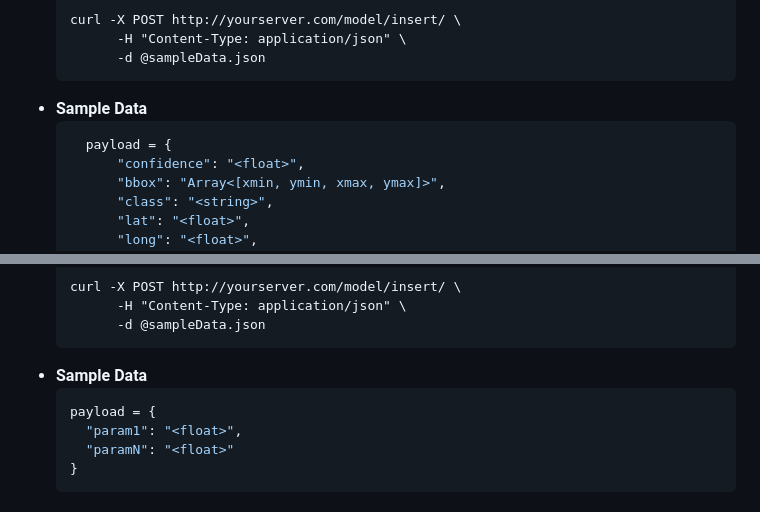
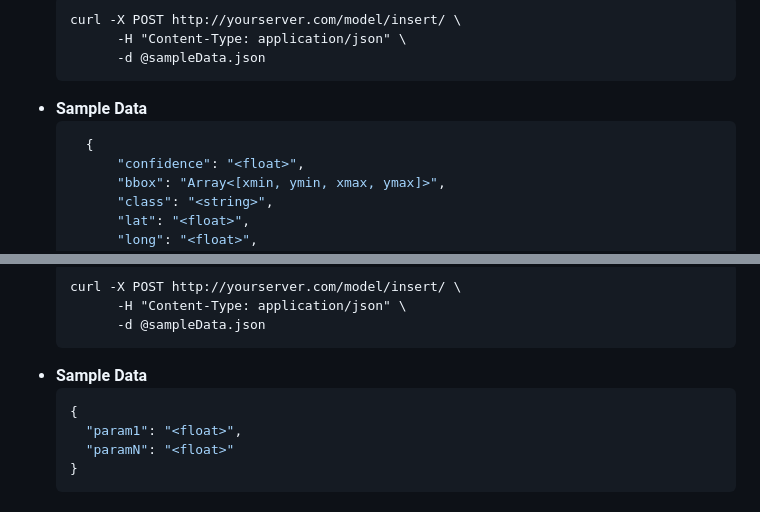
Before and after one commit to rutheferd/abd-demo, a Markdown page: README.md, 2 parts joined by grey strips. GitHub-like rendering.

Commit message:
another json fix

````diff
--- a/README.md
+++ b/README.md
@@ -23,7 +23,7 @@ This call will insert a provided contact report into the TAK Chat ditto collecti
   ```
 - **Sample Data**
   ```json
-    payload = {
+    {
         "confidence": "<float>",
         "bbox": "Array<[xmin, ymin, xmax, ymax]>",
         "class": "<string>",
@@ -67,7 +67,7 @@ This call will reprogram the onboard computer vision model with the provided upd
   ```
 - **Sample Data**
   ```json
-  payload = {
+  {
     "param1": "<float>",
     "paramN": "<float>"
   }
````
